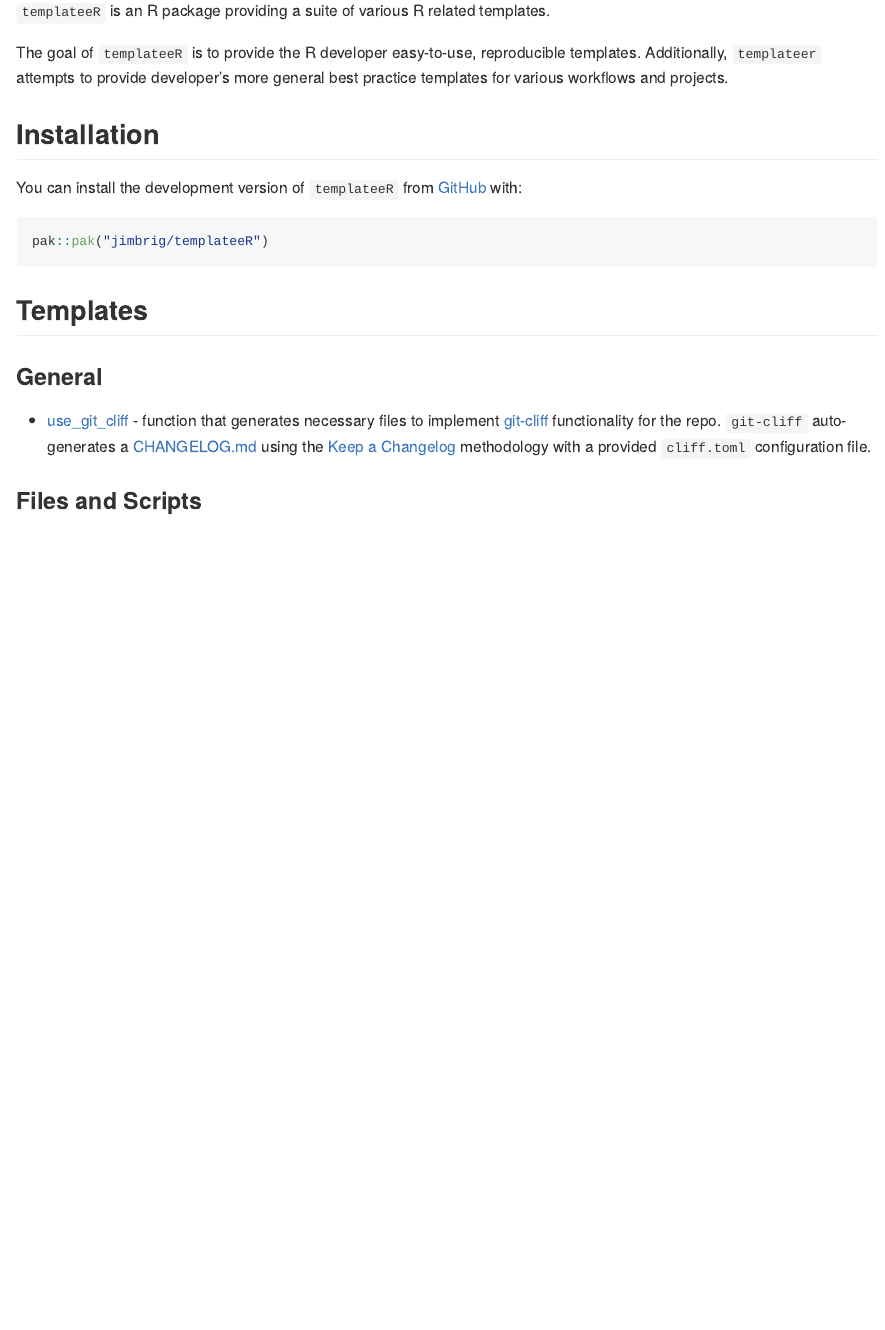
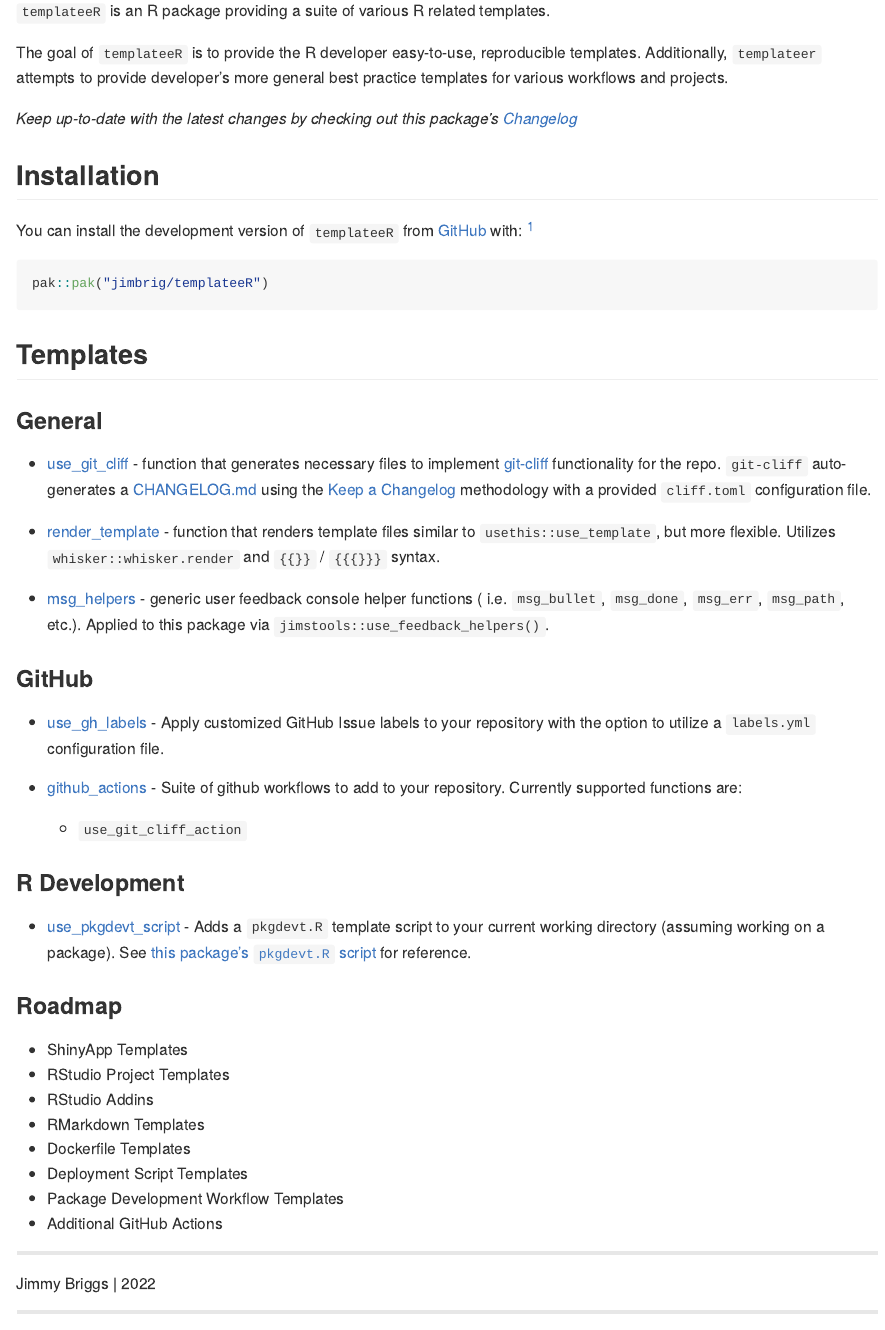
Before and after one commit to jimbrig/templateeR, an R Markdown document (README.Rmd): the page in a window 1100 px wide, from 110 px down. The pictures show the output file README.md that the author committed with the source, drawn offline in the style of GitHub; badge pictures from the web are left out.

Commit message:
doc: update README with latest additions

````diff
--- a/README.Rmd
+++ b/README.Rmd
@@ -15,22 +15,27 @@
 
 # templateeR
 
+<!-- badges: start -->
+
+[![R-CMD-check](https://github.com/jimbrig/templateeR/workflows/R-CMD-check/badge.svg)](https://github.com/jimbrig/templateeR/actions)
+
+<!-- badges: end -->
+
 `templateeR` is an R package providing a suite of various R related templates.
 
-<!-- badges: start -->
-[![R-CMD-check](https://github.com/jimbrig/templateeR/workflows/R-CMD-check/badge.svg)](https://github.com/jimbrig/templateeR/actions)
-<!-- badges: end -->
+The goal of `templateeR` is to provide the R developer easy-to-use,
+reproducible templates. Additionally, `templateer` attempts to provide
+developer's more general best practice templates for various workflows
+and projects.
 
-The goal of `templateeR` is to provide the R developer easy-to-use, reproducible
-templates. Additionally, `templateer` attempts to provide developer's more general
-best practice templates for various workflows and projects.
+*Keep up-to-date with the latest changes by checking out this package's [Changelog](CHANGELOG.md)*
 
 ## Installation
 
 You can install the development version of `templateeR` from
-[GitHub](https://github.com/) with:
+[GitHub](https://github.com/) with: [^1]
 
-```R
+``` r
 pak::pak("jimbrig/templateeR")
 ```
 
@@ -38,9 +43,51 @@
 
 ### General
 
-- [use_git_cliff](R/use_git_cliff.R) - function that generates necessary files to
-  implement [git-cliff]() functionality for the repo. `git-cliff` auto-generates
-  a [CHANGELOG.md]() using the [Keep a Changelog]() methodology with a provided
-  `cliff.toml` configuration file.
+-   [use_git_cliff](R/use_git_cliff.R) - function that generates
+    necessary files to implement [git-cliff]() functionality for the
+    repo. `git-cliff` auto-generates a [CHANGELOG.md]() using the [Keep
+    a Changelog]() methodology with a provided `cliff.toml`
+    configuration file.
 
-### Files and Scripts
+-   [render_template](R/render_template.R) - function that renders
+    template files similar to `usethis::use_template`, but more
+    flexible. Utilizes `whisker::whisker.render` and `{{}}` / `{{{}}}`
+    syntax.
+
+-   [msg_helpers](R/msg_helpers.R) - generic user feedback console
+    helper functions ( i.e. `msg_bullet`, `msg_done`, `msg_err`,
+    `msg_path`, etc.). Applied to this package via
+    `jimstools::use_feedback_helpers()`.
+
+### GitHub
+
+-   [use_gh_labels](R/use_gh_labels.R) - Apply customized GitHub Issue
+    labels to your repository with the option to utilize a `labels.yml`
+    configuration file.
+
+-   [github_actions](R/github_actions.R) - Suite of github workflows to
+    add to your repository. Currently supported functions are:
+
+    -   `use_git_cliff_action`
+
+### R Development
+
+-   [use_pkgdevt_script](R/use_pkgdevt_script.R) - Adds a `pkgdevt.R`
+    template script to your current working directory (assuming working
+    on a package). See [this package's `pkgdevt.R`
+    script](inst/scripts/pkgdevt.R) for reference.
+
+### Roadmap
+
+- ShinyApp Templates
+- RStudio Project Templates
+- RStudio Addins
+- RMarkdown Templates
+- Dockerfile Templates
+- Deployment Script Templates
+- Package Development Workflow Templates
+- Additional GitHub Actions
+
+***
+
+Jimmy Briggs | 2022
````
Also changed, not shown: README.md, README.Rmd (2 more changed lines).
